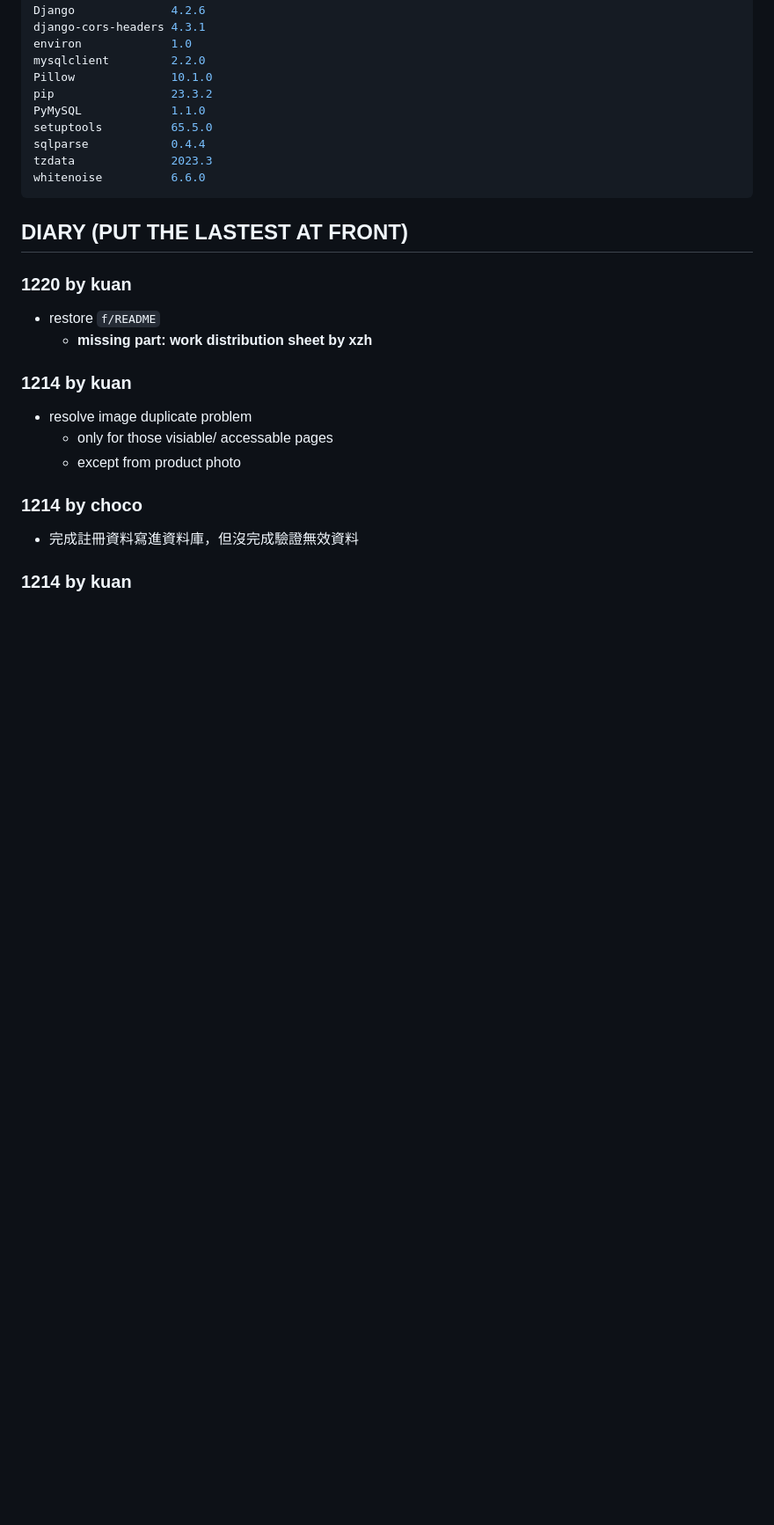
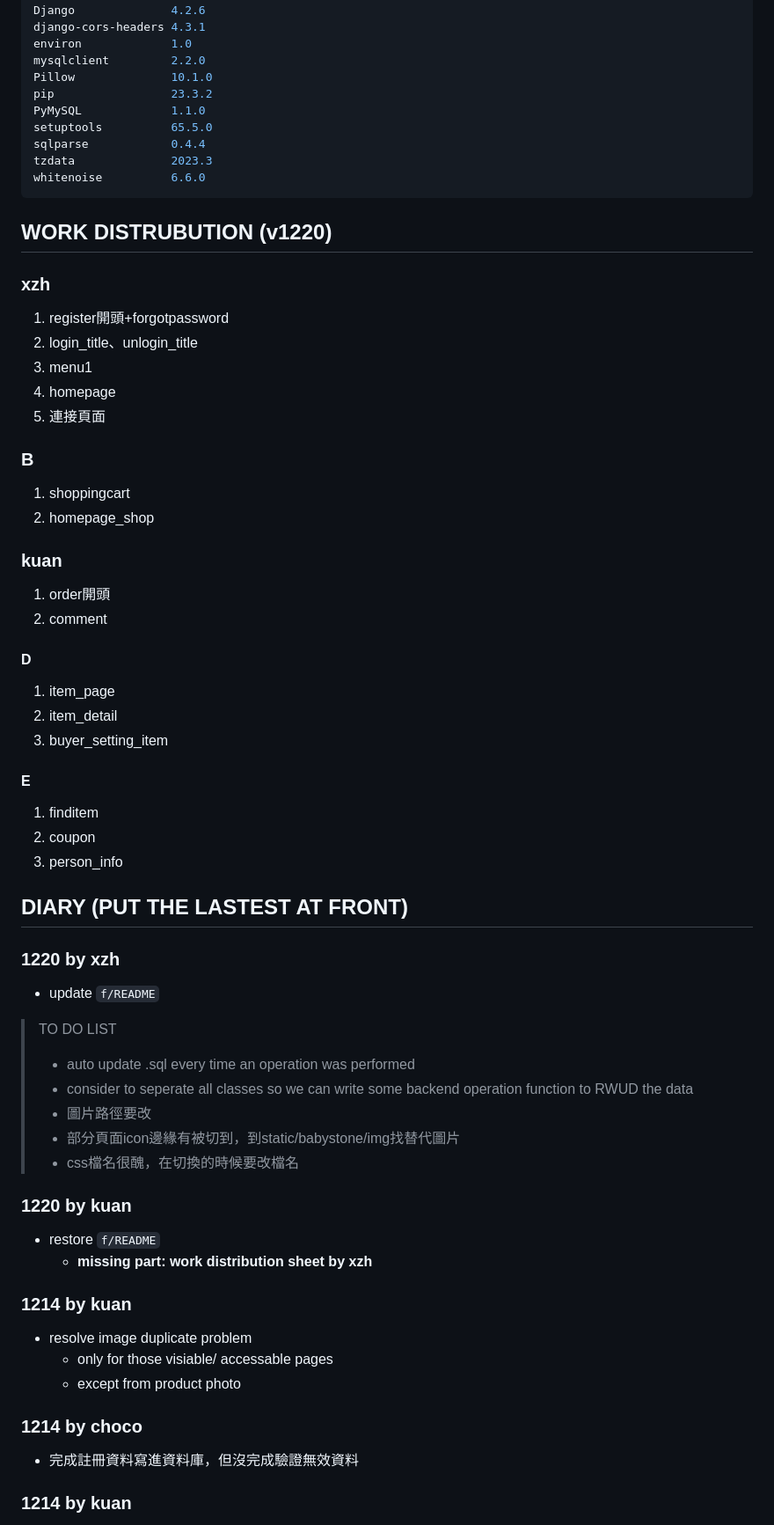
Before and after one commit to xzh0623/StonePet-Haven, a Markdown page: README.md, the part around one of its changes. Shown at 88% size. GitHub-like rendering; blank space fills up the shorter version.

Commit message:
add README by kuan

````diff
--- a/README.md
+++ b/README.md
@@ -20,7 +19,40 @@ tzdata              2023.3
 whitenoise          6.6.0
 ```
 
+## WORK DISTRUBUTION (v1220)
+
+### xzh
+1. register開頭+forgotpassword
+2. login_title、unlogin_title
+3. menu1
+4. homepage
+5. 連接頁面
+### B
+1. shoppingcart
+2. homepage_shop
+### kuan
+1. order開頭
+2. comment
+#### D
+1. item_page
+2. item_detail
+3. buyer_setting_item
+#### E
+1. finditem
+2. coupon
+3. person_info
+
 ## DIARY (PUT THE LASTEST AT FRONT)
+
+### 1220 by xzh
+* update `f/README`
+
+> TO DO LIST
+> * auto update .sql every time an operation was performed
+> * consider to seperate all classes so we can write some backend operation function to RWUD the data
+> * 圖片路徑要改
+> * 部分頁面icon邊緣有被切到，到static/babystone/img找替代圖片
+> * css檔名很醜，在切換的時候要改檔名
 
 ### 1220 by kuan
 * restore `f/README`
````
Also changed, not shown: other parts of README.md (+0 -1 lines).
